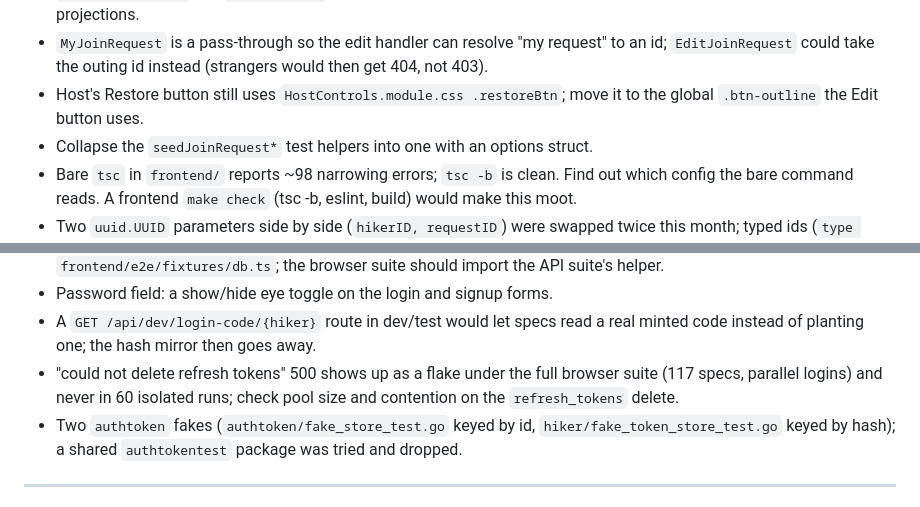
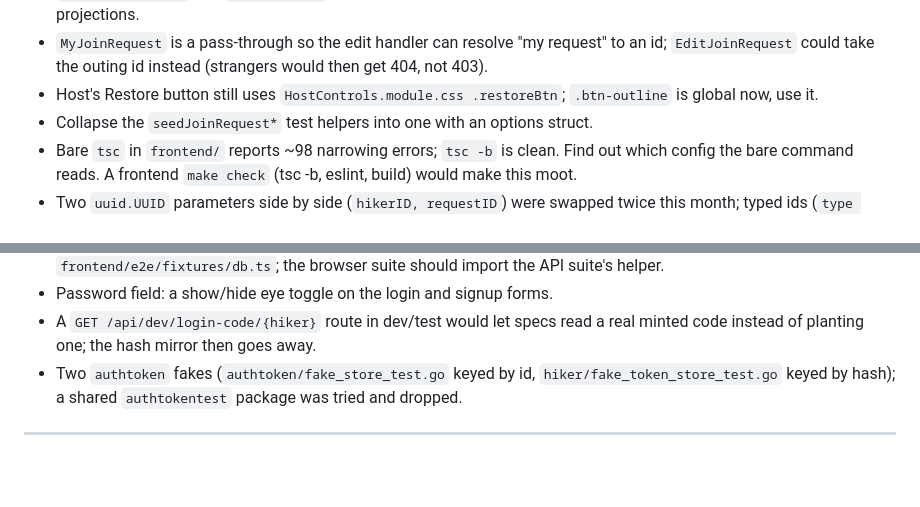
Before and after one commit to diagnosis/muster, a Markdown page: docs/ROADMAP.md, 2 parts joined by grey strips. GitHub-like rendering; blank space fills up the shorter version.

```diff
--- a/docs/ROADMAP.md
+++ b/docs/ROADMAP.md
@@ -86,7 +87,7 @@ In this order. Items can be added.
 - Edit an accepted request: demote to the queue, or try to fit the new seats and keep the seat if it fits.
 - `ListJoinRequests` and `WaitingNames` share a filter and an order and differ only in projection; one query, two projections.
 - `MyJoinRequest` is a pass-through so the edit handler can resolve "my request" to an id; `EditJoinRequest` could take the outing id instead (strangers would then get 404, not 403).
-- Host's Restore button still uses `HostControls.module.css .restoreBtn`; move it to the global `.btn-outline` the Edit button uses.
+- Host's Restore button still uses `HostControls.module.css .restoreBtn`; `.btn-outline` is global now, use it.
 - Collapse the `seedJoinRequest*` test helpers into one with an options struct.
 - Bare `tsc` in `frontend/` reports ~98 narrowing errors; `tsc -b` is clean. Find out which config the bare command reads. A frontend `make check` (tsc -b, eslint, build) would make this moot.
 - Two `uuid.UUID` parameters side by side (`hikerID, requestID`) were swapped twice this month; typed ids (`type RequestID uuid.UUID`) would make it a compile error.
@@ -119,7 +127,6 @@ In this order. Items can be added.
 - `mintLoginCode` and the sha256 mirror of `authtoken.hashCode` exist twice, in `backend/e2e/db.ts` and `frontend/e2e/fixtures/db.ts`; the browser suite should import the API suite's helper.
 - Password field: a show/hide eye toggle on the login and signup forms.
 - A `GET /api/dev/login-code/{hiker}` route in dev/test would let specs read a real minted code instead of planting one; the hash mirror then goes away.
-- "could not delete refresh tokens" 500 shows up as a flake under the full browser suite (117 specs, parallel logins) and never in 60 isolated runs; check pool size and contention on the `refresh_tokens` delete.
 - Two `authtoken` fakes (`authtoken/fake_store_test.go` keyed by id, `hiker/fake_token_store_test.go` keyed by hash); a shared `authtokentest` package was tried and dropped.
 
 ---
```
Also changed, not shown: other parts of docs/ROADMAP.md (+13 -5 lines), 1 other file.
